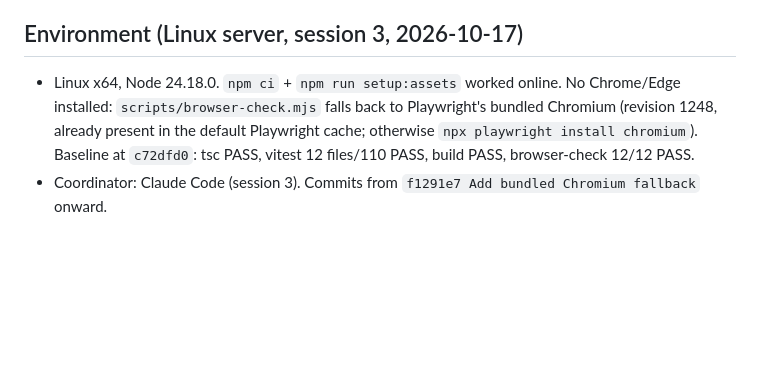
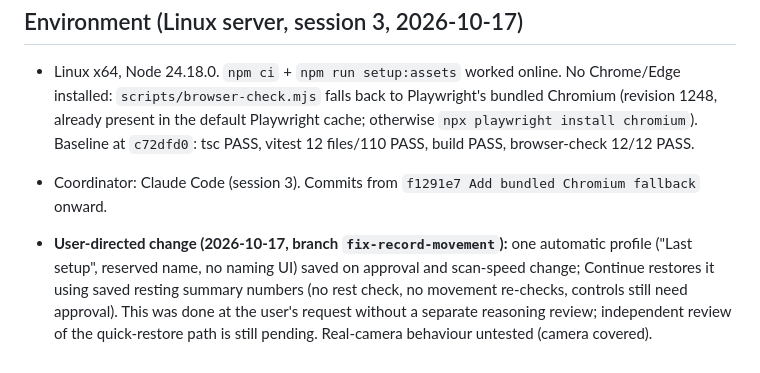
Before and after one commit to VZhou07/Motif, a Markdown page: progress.md, the part around the change. GitHub-like rendering; blank space fills up the shorter version.

Commit message:
Record quick restore decision

```diff
--- a/progress.md
+++ b/progress.md
@@ -90,3 +90,5 @@ Previous T1 (R11): steady 3/3/3 rhythm, next-cue previews and coherent spoken cu
 
 - Linux x64, Node 24.18.0. `npm ci` + `npm run setup:assets` worked online. No Chrome/Edge installed: `scripts/browser-check.mjs` falls back to Playwright's bundled Chromium (revision 1248, already present in the default Playwright cache; otherwise `npx playwright install chromium`). Baseline at `c72dfd0`: tsc PASS, vitest 12 files/110 PASS, build PASS, browser-check 12/12 PASS.
 - Coordinator: Claude Code (session 3). Commits from `f1291e7 Add bundled Chromium fallback` onward.
+
+- **User-directed change (2026-10-17, branch `fix-record-movement`):** one automatic profile ("Last setup", reserved name, no naming UI) saved on approval and scan-speed change; Continue restores it using saved resting summary numbers (no rest check, no movement re-checks, controls still need approval). This was done at the user's request without a separate reasoning review; independent review of the quick-restore path is still pending. Real-camera behaviour untested (camera covered).
```
Also changed, not shown: reasoning.md (+1 -1 lines).
